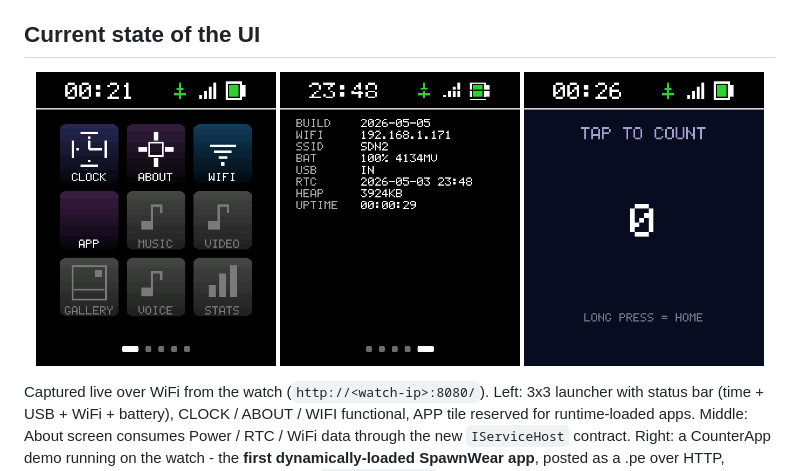
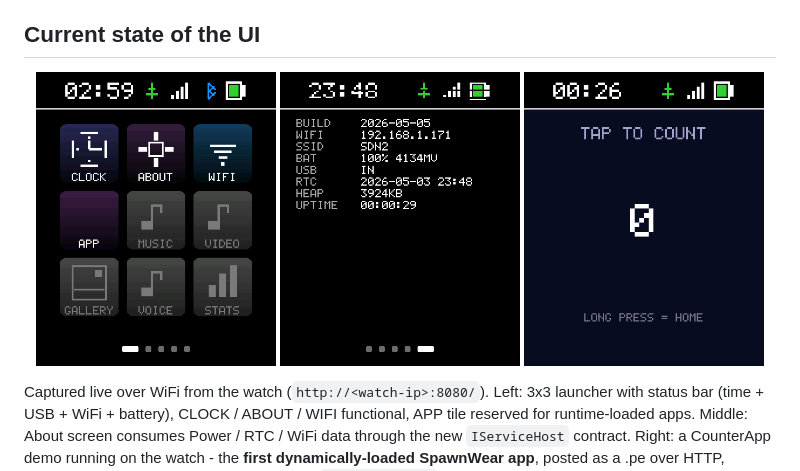
Before and after one commit to LostBeard/SpawnWear, a Markdown page: README.md, the part around the change. Rendered like a GitHub page; pictures changed too: screenshots/launcher-ble-2026-05-05.png (added).

```diff
--- a/README.md
+++ b/README.md
@@ -5,7 +5,7 @@ A small wearable OS - written in C# on .NET nanoFramework - for the **Waveshare
 ## Current state of the UI
 
 <p align="center">
-  <img src="screenshots/launcher-2026-05-05.png" alt="SpawnWear launcher screenshot 2026-05-05" width="240">
+  <img src="screenshots/launcher-ble-2026-05-05.png" alt="SpawnWear launcher with BLE 2026-05-05" width="240">
   <img src="screenshots/about-2026-05-05.png" alt="SpawnWear About screen 2026-05-05" width="240">
   <img src="screenshots/counter-app-2026-05-05.png" alt="SpawnWear Counter demo app 2026-05-05" width="240">
 </p>
```
Also changed, not shown: 3 other files.
